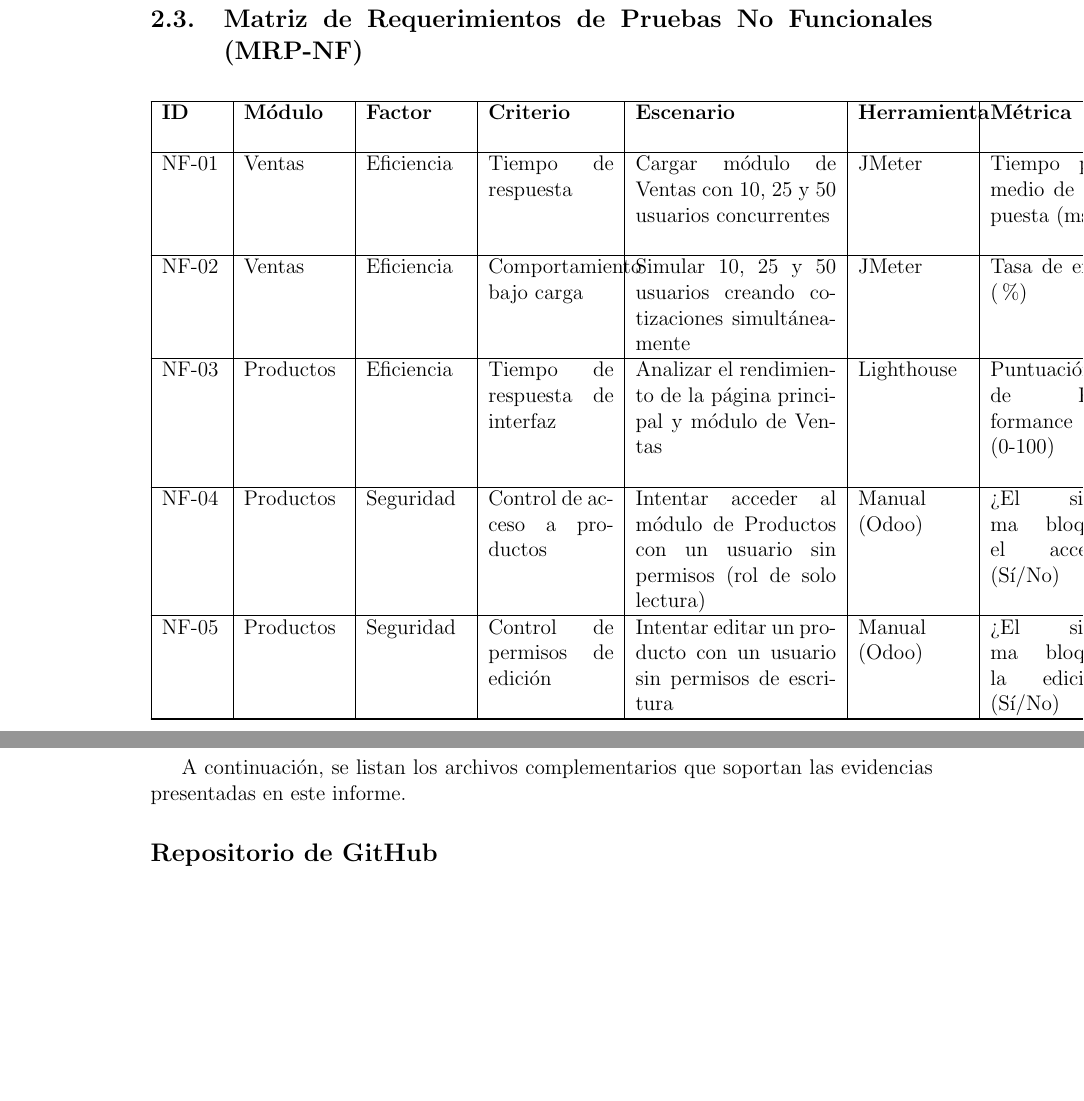
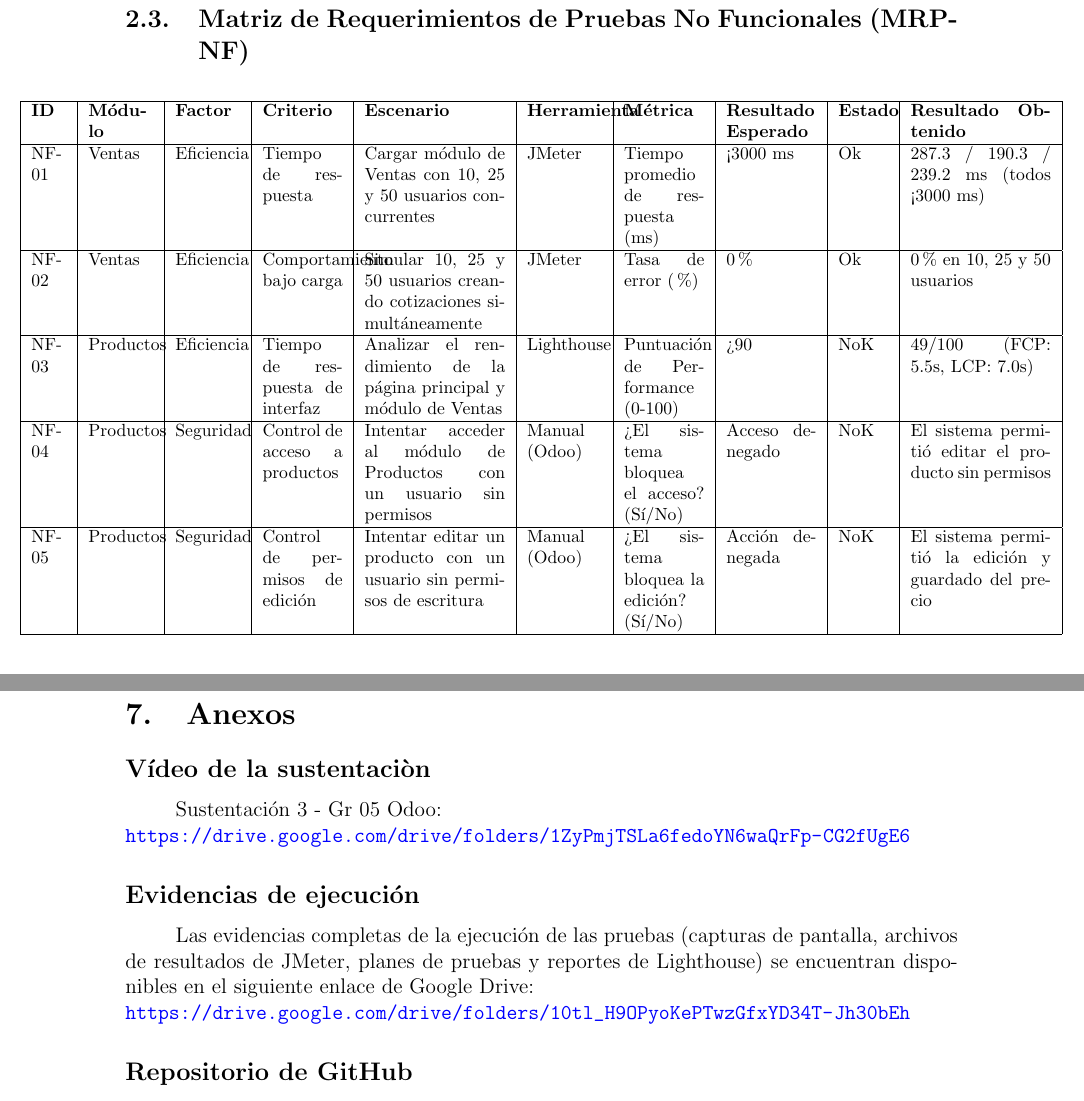
Before and after one commit to estiradikal/odooNF, a LaTeX document (docs/informe.tex): two parts of pages 5 and 11 of 11, joined at a grey line, cut so that both start at the same text, the shorter picture padded with empty space. Compiled offline with pdfLaTeX.

Commit message:
Actualización: Anexo de link del video de la sustentacion 3

```diff
--- a/docs/informe.tex
+++ b/docs/informe.tex
@@ -15,12 +15,16 @@
     urlcolor=blue,
 }
 \usepackage{url}
-\geometry{top=2.5cm, bottom=2.5cm, left=3cm, right=3cm}
+\usepackage{ragged2e}
+\geometry{top=2.5cm, bottom=2.5cm, left=2.5cm, right=2.5cm}
+
+% Ajuste de sangría para los párrafos
+\setlength{\parindent}{1cm}
 
 \begin{document}
 
 % ============================================
-% PORTADA (Ya la tienes, la incluyo por completitud)
+% PORTADA
 % ============================================
 \begin{titlepage}
     \centering
@@ -116,7 +120,13 @@ No se utilizaron instrumentos de indagación (encuestas, entrevistas) ya que las
 
 \subsection{Matriz de Requerimientos de Pruebas No Funcionales (MRP-NF)}
 
-\begin{longtable}{|p{1.2cm}|p{2cm}|p{2cm}|p{2.5cm}|p{4cm}|p{2.2cm}|p{2.5cm}|p{2.5cm}|p{1.5cm}|p{3cm}|}
+% Tabla más compacta con mejor distribución y alineada a la izquierda
+% Tabla 2.3 - Matriz de Requerimientos de Pruebas No Funcionales (MRP-NF)
+% Ajuste de columnas para mejor legibilidad y evitar texto cortado
+\setlength{\LTleft}{-2.1cm}
+\setlength{\LTright}{-0.5cm}
+\begin{footnotesize}
+\begin{longtable}{|p{0.7cm}|p{1.3cm}|p{1.3cm}|p{1.6cm}|p{2.8cm}|p{1.5cm}|p{1.6cm}|p{1.8cm}|p{1.0cm}|p{2.8cm}|}
 \hline
 \textbf{ID} & \textbf{Módulo} & \textbf{Factor} & \textbf{Criterio} & \textbf{Escenario} & \textbf{Herramienta} & \textbf{Métrica} & \textbf{Resultado Esperado} & \textbf{Estado} & \textbf{Resultado Obtenido} \\
 \hline
@@ -131,14 +141,14 @@ No se utilizaron instrumentos de indagación (encuestas, entrevistas) ya que las
 \hline
 \endlastfoot
 % ===== DATOS DE LA MATRIZ =====
-NF-01 & Ventas & Eficiencia & Tiempo de respuesta & Cargar módulo de Ventas con 10, 25 y 50 usuarios concurrentes & JMeter & Tiempo promedio de respuesta (ms) & < 3000 ms & Ok & 287.3 / 190.3 / 239.2 ms (todos < 3000 ms, 0\% error) \\
+NF-01 & Ventas & Eficiencia & Tiempo de respuesta & Cargar módulo de Ventas con 10, 25 y 50 usuarios concurrentes & JMeter & Tiempo promedio de respuesta (ms) & < 3000 ms & Ok & 287.3 / 190.3 / 239.2 ms (todos < 3000 ms) \\
 \hline
 NF-02 & Ventas & Eficiencia & Comportamiento bajo carga & Simular 10, 25 y 50 usuarios creando cotizaciones simultáneamente & JMeter & Tasa de error (\%) & 0\% & Ok & 0\% en 10, 25 y 50 usuarios \\
 \hline
-NF-03 & Productos & Eficiencia & Tiempo de respuesta de interfaz & Analizar el rendimiento de la página principal y módulo de Ventas & Lighthouse & Puntuación de Performance (0-100) & > 90 & NoK & 49/100 (FCP: 5.5s, LCP: 7.0s, TBT: 200ms, Speed Index: 5.5s) \\
+NF-03 & Productos & Eficiencia & Tiempo de respuesta de interfaz & Analizar el rendimiento de la página principal y módulo de Ventas & Lighthouse & Puntuación de Performance (0-100) & > 90 & NoK & 49/100 (FCP: 5.5s, LCP: 7.0s) \\
 \hline
-NF-04 & Productos & Seguridad & Control de acceso a productos & Intentar acceder al módulo de Productos con un usuario sin permisos (rol de solo lectura) & Manual (Odoo) & ¿El sistema bloquea el acceso? (Sí/No) & Acceso denegado & NoK & El sistema permitió editar el producto sin los permisos necesarios \\
+NF-04 & Productos & Seguridad & Control de acceso a productos & Intentar acceder al módulo de Productos con un usuario sin permisos & Manual (Odoo) & ¿El sistema bloquea el acceso? (Sí/No) & Acceso denegado & NoK & El sistema permitió editar el producto sin permisos \\
 \hline
-NF-05 & Productos & Seguridad & Control de permisos de edición & Intentar editar un producto con un usuario sin permisos de escritura & Manual (Odoo) & ¿El sistema bloquea la edición? (Sí/No) & Acción denegada (campos bloqueados) & NoK & El sistema permitió la edición y guardado del precio \\
+NF-05 & Productos & Seguridad & Control de permisos de edición & Intentar editar un producto con un usuario sin permisos de escritura & Manual (Odoo) & ¿El sistema bloquea la edición? (Sí/No) & Acción denegada & NoK & El sistema permitió la edición y guardado del precio \\
 \hline
 \end{longtable}
@@ -366,8 +388,18 @@ NC-05 & Módulo de Productos & Al intentar editar con usuario sin permisos de es
 % ============================================
 % 7. ANEXOS
 % ============================================
+\section{Anexos}
 
-A continuación, se listan los archivos complementarios que soportan las evidencias presentadas en este informe.
+\subsection*{Vídeo de la sustentaciòn}
+
+Sustentación 3 - Gr 05 Odoo: \\
+\url{https://drive.google.com/drive/folders/1ZyPmjTSLa6fedoYN6waQrFp-CG2fUgE6}
+
+
+\subsection*{Evidencias de ejecución}
+
+Las evidencias completas de la ejecución de las pruebas (capturas de pantalla, archivos de resultados de JMeter, planes de pruebas y reportes de Lighthouse) se encuentran disponibles en el siguiente enlace de Google Drive: \\
+\url{https://drive.google.com/drive/folders/10tl_H9OPyoKePTwzGfxYD34T-Jh30bEh}
 
 \subsection*{Repositorio de GitHub}
 
```
Also changed, not shown: docs/informe.pdf, docs/informe.tex (24 more changed lines), 5 other files.
